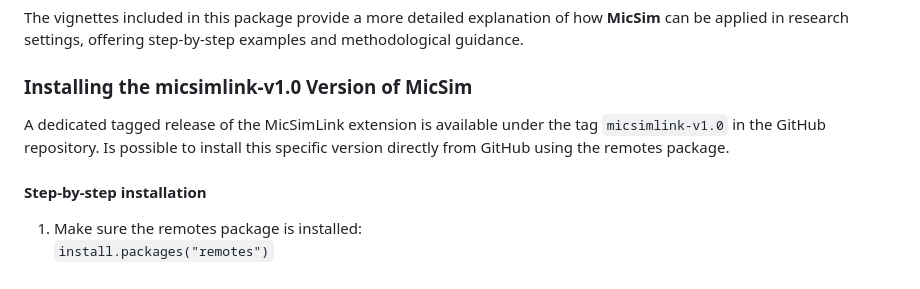
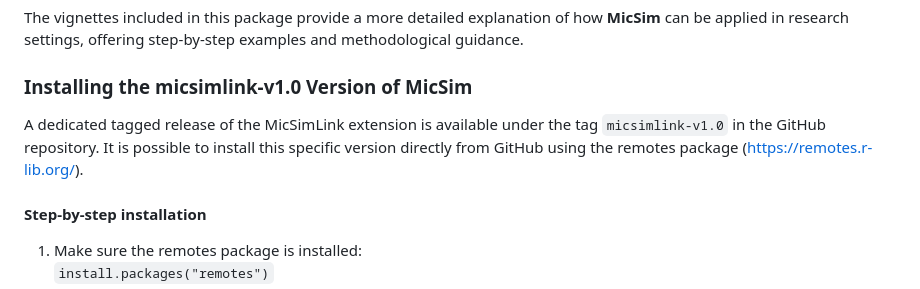
Before and after one commit to bieneSchwarze/MicSim, a Markdown page: README.md, the part around the change. Rendered like a GitHub page.

Commit message:
Update README.md
Co-authored-by: Felix von Heusinger <fvonheusinger@diw.de>

```diff
--- a/README.md
+++ b/README.md
@@ -21,7 +21,7 @@ The vignettes included in this package provide a more detailed explanation of ho
 
 ### Installing the micsimlink-v1.0 Version of MicSim
 
-A dedicated tagged release of the MicSimLink extension is available under the tag `micsimlink-v1.0` in the GitHub repository. Is possible to install this specific version directly from GitHub using the remotes package.
+A dedicated tagged release of the MicSimLink extension is available under the tag `micsimlink-v1.0` in the GitHub repository. It is possible to install this specific version directly from GitHub using the remotes package (https://remotes.r-lib.org/).
 
 #### Step-by-step installation
 
```
